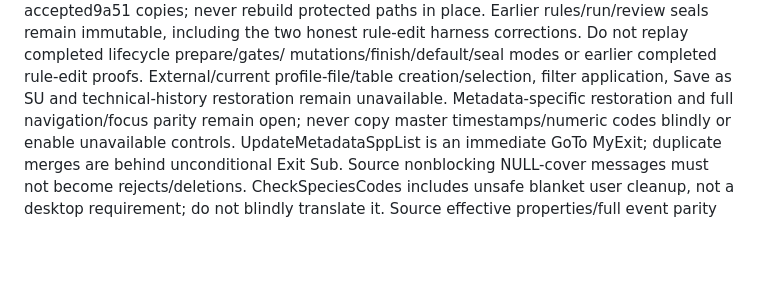
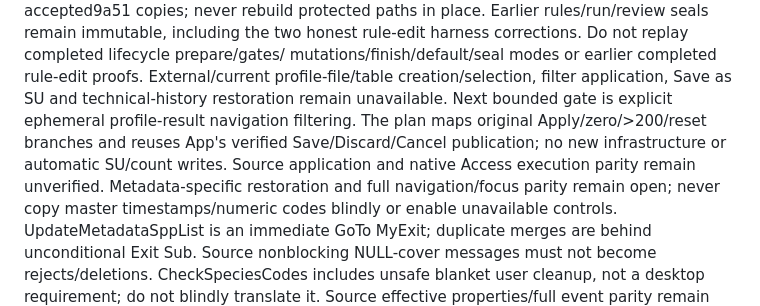
Before and after one commit to Boostao/vpro_wails, a Markdown page: WINDOWS_HANDOFF.md, the part around the change. Rendered like a GitHub page; blank space fills up the shorter version.

```diff
--- a/WINDOWS_HANDOFF.md
+++ b/WINDOWS_HANDOFF.md
@@ -959,6 +959,10 @@ rule-edit harness corrections. Do not replay completed lifecycle prepare/gates/
 mutations/finish/default/seal modes or earlier completed rule-edit proofs.
 External/current profile-file/table creation/selection, filter application,
 Save as SU and technical-history restoration remain unavailable.
+Next bounded gate is explicit ephemeral profile-result navigation filtering.
+The plan maps original Apply/zero/>200/reset branches and reuses App's verified
+Save/Discard/Cancel publication; no new infrastructure or automatic SU/count
+writes. Source application and native Access execution parity remain unverified.
 Metadata-specific restoration and full navigation/focus parity remain open;
 never copy master timestamps/numeric codes blindly or enable unavailable controls.
 UpdateMetadataSppList is an immediate GoTo MyExit; duplicate merges are behind
```
Also changed, not shown: MIGRATION_PLAN.md (+45 -2 lines).
